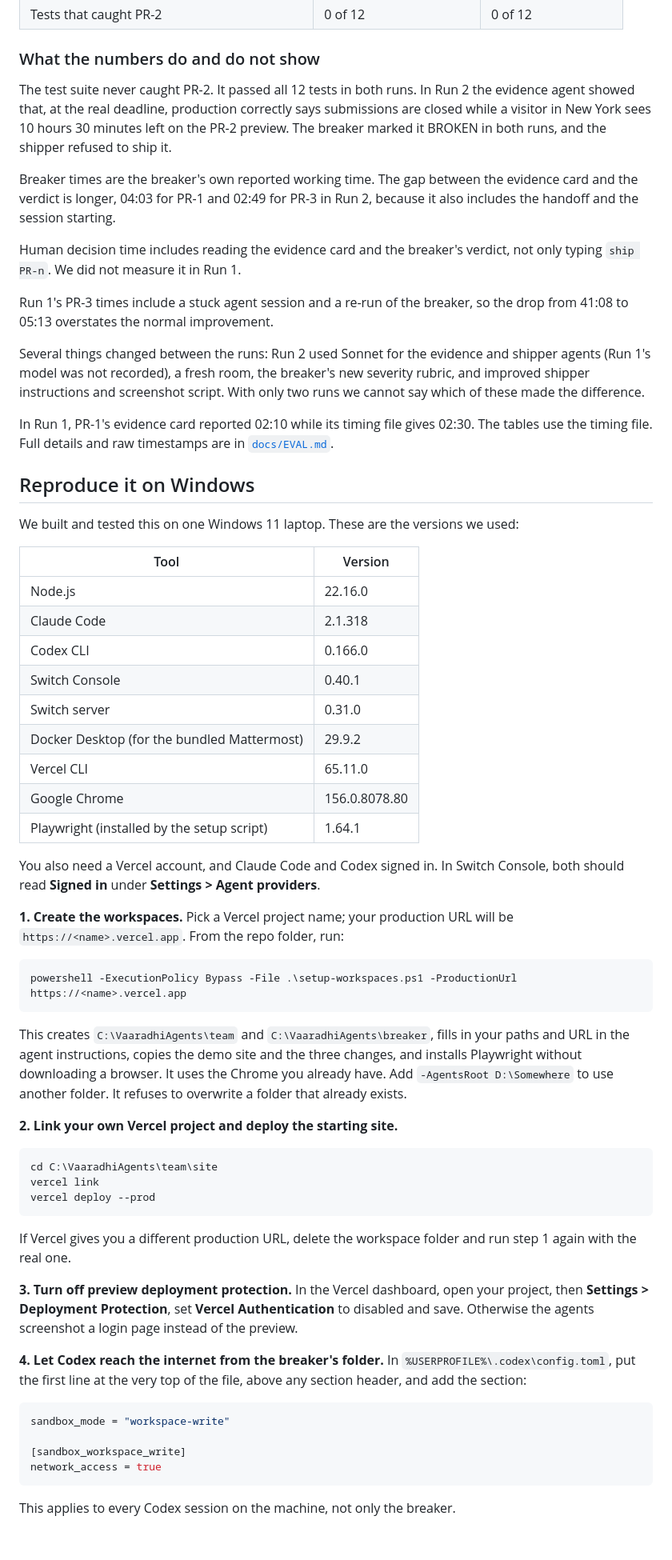
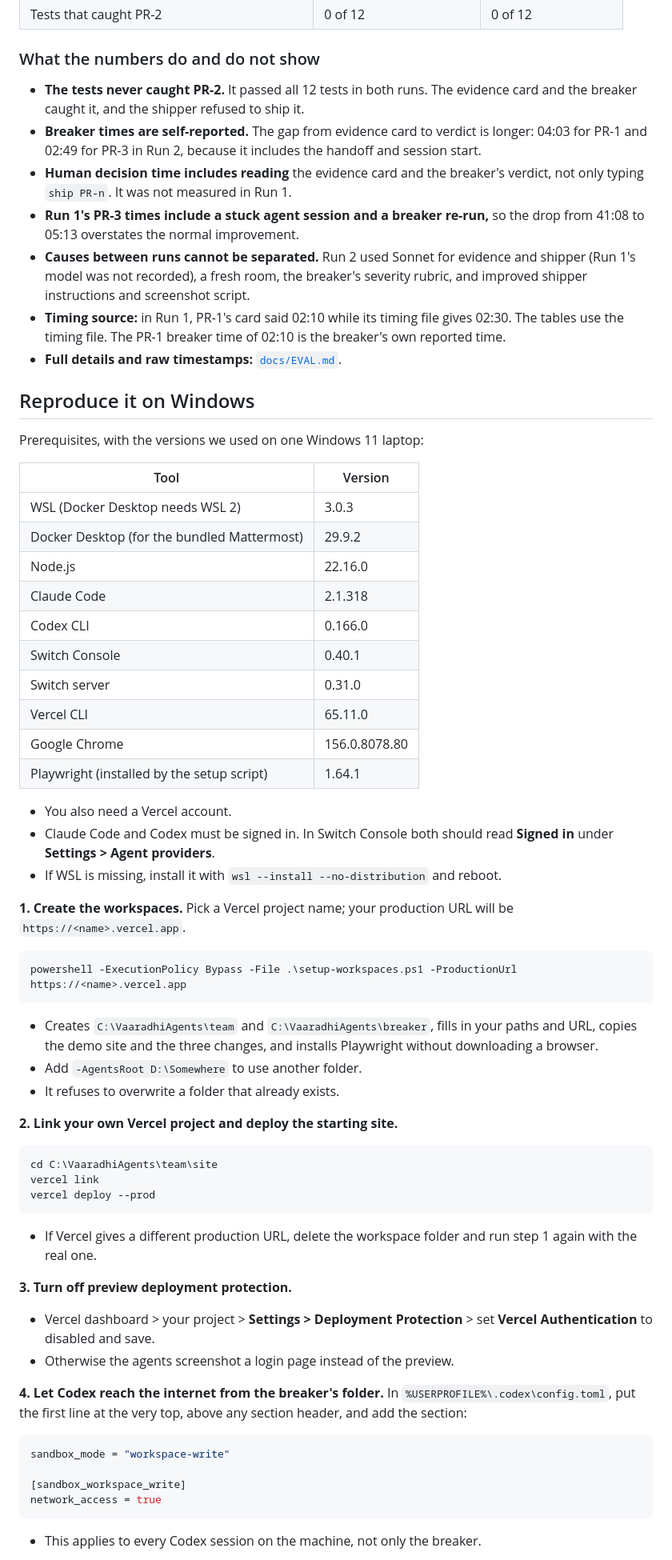
Before and after one commit to yerramsettysuchita/vaaradhi, a Markdown page: README.md, the part around one of its changes. Shown at 80% size. Drawn GitHub-style; blank space fills up the shorter version.

````diff
--- a/README.md
+++ b/README.md
@@ -97,43 +179,44 @@ Times are minutes and seconds. Evidence time runs from the review request to the
 
 ### What the numbers do and do not show
 
-The test suite never caught PR-2. It passed all 12 tests in both runs. In Run 2 the evidence agent showed that, at the real deadline, production correctly says submissions are closed while a visitor in New York sees 10 hours 30 minutes left on the PR-2 preview. The breaker marked it BROKEN in both runs, and the shipper refused to ship it.
-
-Breaker times are the breaker's own reported working time. The gap between the evidence card and the verdict is longer, 04:03 for PR-1 and 02:49 for PR-3 in Run 2, because it also includes the handoff and the session starting.
-
-Human decision time includes reading the evidence card and the breaker's verdict, not only typing `ship PR-n`. We did not measure it in Run 1.
-
-Run 1's PR-3 times include a stuck agent session and a re-run of the breaker, so the drop from 41:08 to 05:13 overstates the normal improvement.
-
-Several things changed between the runs: Run 2 used Sonnet for the evidence and shipper agents (Run 1's model was not recorded), a fresh room, the breaker's new severity rubric, and improved shipper instructions and screenshot script. With only two runs we cannot say which of these made the difference.
-
-In Run 1, PR-1's evidence card reported 02:10 while its timing file gives 02:30. The tables use the timing file. Full details and raw timestamps are in [`docs/EVAL.md`](docs/EVAL.md).
+- **The tests never caught PR-2.** It passed all 12 tests in both runs. The evidence card and the breaker caught it, and the shipper refused to ship it.
+- **Breaker times are self-reported.** The gap from evidence card to verdict is longer: 04:03 for PR-1 and 02:49 for PR-3 in Run 2, because it includes the handoff and session start.
+- **Human decision time includes reading** the evidence card and the breaker's verdict, not only typing `ship PR-n`. It was not measured in Run 1.
+- **Run 1's PR-3 times include a stuck agent session and a breaker re-run,** so the drop from 41:08 to 05:13 overstates the normal improvement.
+- **Causes between runs cannot be separated.** Run 2 used Sonnet for evidence and shipper (Run 1's model was not recorded), a fresh room, the breaker's severity rubric, and improved shipper instructions and screenshot script.
+- **Timing source:** in Run 1, PR-1's card said 02:10 while its timing file gives 02:30. The tables use the timing file. The PR-1 breaker time of 02:10 is the breaker's own reported time.
+- **Full details and raw timestamps:** [`docs/EVAL.md`](docs/EVAL.md).
 
 ## Reproduce it on Windows
 
-We built and tested this on one Windows 11 laptop. These are the versions we used:
+Prerequisites, with the versions we used on one Windows 11 laptop:
 
 | Tool | Version |
 | --- | --- |
+| WSL (Docker Desktop needs WSL 2) | 3.0.3 |
+| Docker Desktop (for the bundled Mattermost) | 29.9.2 |
 | Node.js | 22.16.0 |
 | Claude Code | 2.1.318 |
 | Codex CLI | 0.166.0 |
 | Switch Console | 0.40.1 |
 | Switch server | 0.31.0 |
-| Docker Desktop (for the bundled Mattermost) | 29.9.2 |
 | Vercel CLI | 65.11.0 |
 | Google Chrome | 156.0.8078.80 |
 | Playwright (installed by the setup script) | 1.64.1 |
 
-You also need a Vercel account, and Claude Code and Codex signed in. In Switch Console, both should read **Signed in** under **Settings > Agent providers**.
+- You also need a Vercel account.
+- Claude Code and Codex must be signed in. In Switch Console both should read **Signed in** under **Settings > Agent providers**.
+- If WSL is missing, install it with `wsl --install --no-distribution` and reboot.
 
-**1. Create the workspaces.** Pick a Vercel project name; your production URL will be `https://<name>.vercel.app`. From the repo folder, run:
+**1. Create the workspaces.** Pick a Vercel project name; your production URL will be `https://<name>.vercel.app`.
 
 ```powershell
 powershell -ExecutionPolicy Bypass -File .\setup-workspaces.ps1 -ProductionUrl https://<name>.vercel.app
 ```
 
-This creates `C:\VaaradhiAgents\team` and `C:\VaaradhiAgents\breaker`, fills in your paths and URL in the agent instructions, copies the demo site and the three changes, and installs Playwright without downloading a browser. It uses the Chrome you already have. Add `-AgentsRoot D:\Somewhere` to use another folder. It refuses to overwrite a folder that already exists.
+- Creates `C:\VaaradhiAgents\team` and `C:\VaaradhiAgents\breaker`, fills in your paths and URL, copies the demo site and the three changes, and installs Playwright without downloading a browser.
+- Add `-AgentsRoot D:\Somewhere` to use another folder.
+- It refuses to overwrite a folder that already exists.
 
 **2. Link your own Vercel project and deploy the starting site.**
 
@@ -143,11 +226,14 @@ vercel link
 vercel deploy --prod
 ```
 
-If Vercel gives you a different production URL, delete the workspace folder and run step 1 again with the real one.
+- If Vercel gives a different production URL, delete the workspace folder and run step 1 again with the real one.
 
-**3. Turn off preview deployment protection.** In the Vercel dashboard, open your project, then **Settings > Deployment Protection**, set **Vercel Authentication** to disabled and save. Otherwise the agents screenshot a login page instead of the preview.
+**3. Turn off preview deployment protection.**
 
-**4. Let Codex reach the internet from the breaker's folder.** In `%USERPROFILE%\.codex\config.toml`, put the first line at the very top of the file, above any section header, and add the section:
+- Vercel dashboard > your project > **Settings > Deployment Protection** > set **Vercel Authentication** to disabled and save.
+- Otherwise the agents screenshot a login page instead of the preview.
+
+**4. Let Codex reach the internet from the breaker's folder.** In `%USERPROFILE%\.codex\config.toml`, put the first line at the very top, above any section header, and add the section:
 
 ```toml
 sandbox_mode = "workspace-write"
@@ -156,5 +242,5 @@ sandbox_mode = "workspace-write"
 network_access = true
 ```
 
-This applies to every Codex session on the machine, not only the breaker.
+- This applies to every Codex session on the machine, not only the breaker.
 
````
Also changed, not shown: other parts of README.md (+150 -48 lines), docs/images/pr1-after-mobile.png (added), docs/images/pr1-before-mobile.png (added), docs/images/pr2-newyork-compare.png (added), docs/images/pr2-newyork-preview-mobile.png (added), docs/images/pr2-newyork-production-mobile.png (added).
